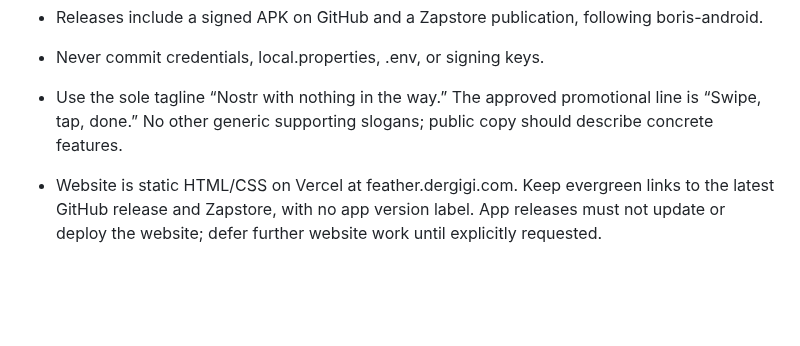
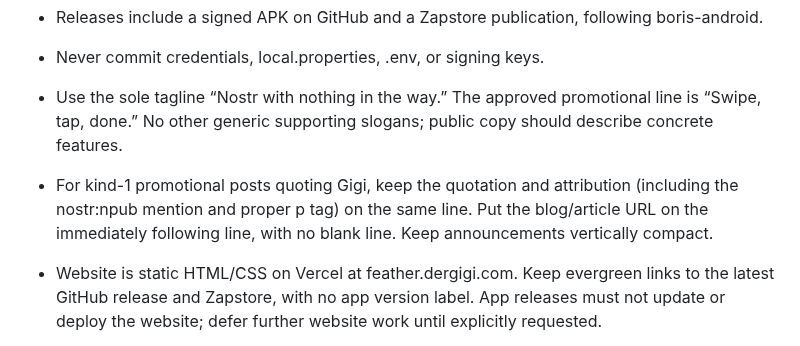
Before and after one commit to Sebastix/plume, a Markdown page: AGENTS.md, the part around the change. Rendered like a GitHub page; blank space fills up the shorter version.

Commit message:
docs: remember compact Nostr announcement format

```diff
--- a/AGENTS.md
+++ b/AGENTS.md
@@ -15,6 +15,7 @@
 - Releases include a signed APK on GitHub and a Zapstore publication, following boris-android.
 - Never commit credentials, local.properties, .env, or signing keys.
 - Use the sole tagline “Nostr with nothing in the way.” The approved promotional line is “Swipe, tap, done.” No other generic supporting slogans; public copy should describe concrete features.
+- For kind-1 promotional posts quoting Gigi, keep the quotation and attribution (including the nostr:npub mention and proper p tag) on the same line. Put the blog/article URL on the immediately following line, with no blank line. Keep announcements vertically compact.
 - Website is static HTML/CSS on Vercel at feather.dergigi.com. Keep evergreen links to the latest GitHub release and Zapstore, with no app version label. App releases must not update or deploy the website; defer further website work until explicitly requested.
 - Prefer fast iteration. Build before publishing. The user tests live on their device through Zapstore; do not run tests or emulators unless explicitly requested. Build only when a release is requested.
 - Load media automatically, cache aggressively within the chosen storage budget, and keep feed video playback muted and bounded to three visible players. Prepare neighboring first frames; clips that start playing continue until fully offscreen. Only one clip may be audible.
```
